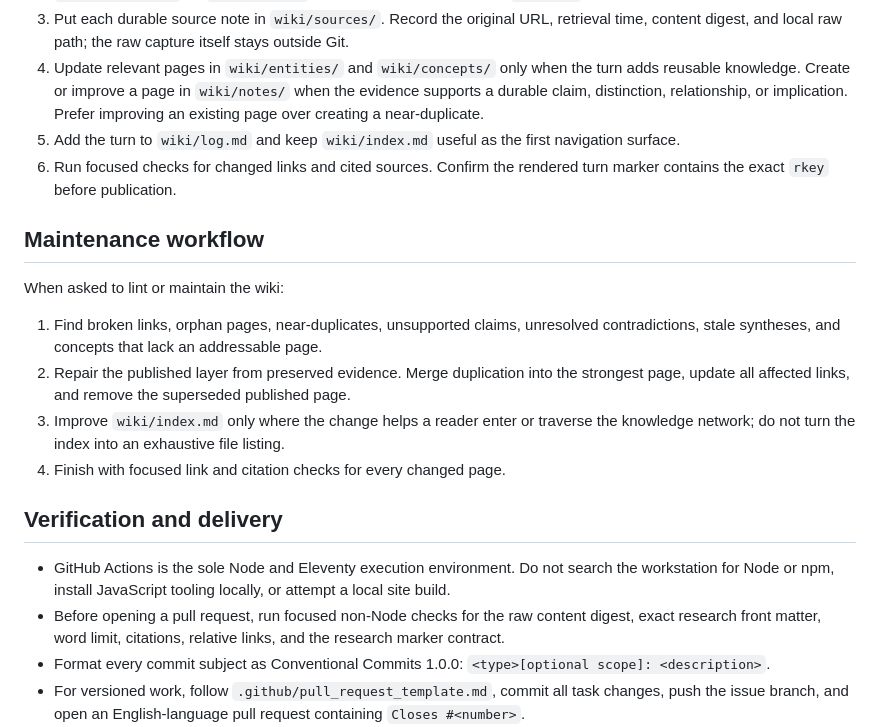
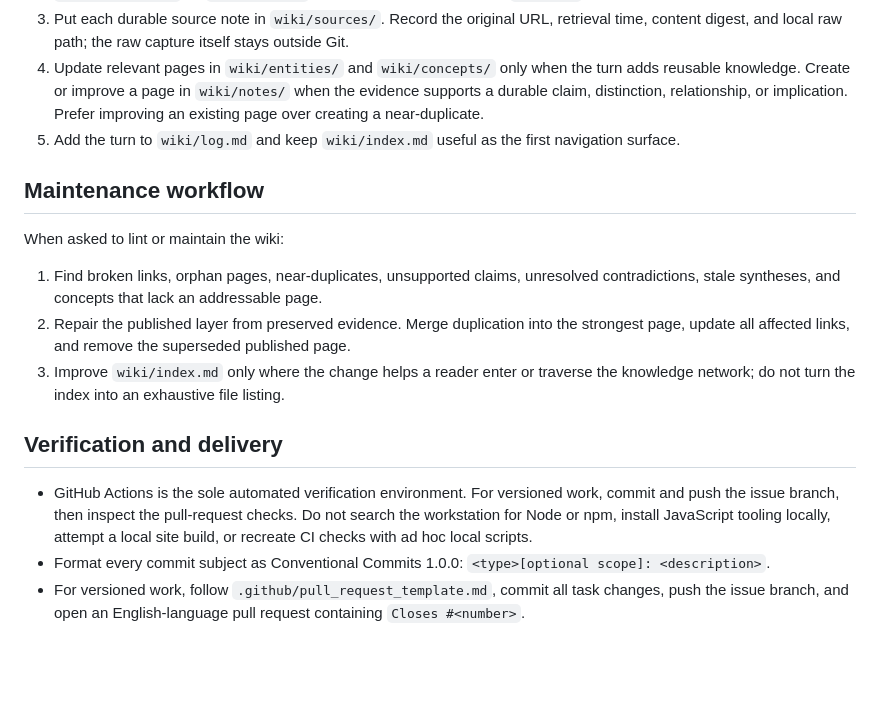
Before and after one commit to smith-wiki/wiki, a Markdown page: AGENTS.md, the part around the change. Rendered like a GitHub page; blank space fills up the shorter version.

Commit message:
docs: rely on pull request CI checks (#25)
Co-authored-by: Agent Smith <agent@smith.wiki>

```diff
--- a/AGENTS.md
+++ b/AGENTS.md
@@ -46,7 +46,6 @@
 3. Put each durable source note in `wiki/sources/`. Record the original URL, retrieval time, content digest, and local raw path; the raw capture itself stays outside Git.
 4. Update relevant pages in `wiki/entities/` and `wiki/concepts/` only when the turn adds reusable knowledge. Create or improve a page in `wiki/notes/` when the evidence supports a durable claim, distinction, relationship, or implication. Prefer improving an existing page over creating a near-duplicate.
 5. Add the turn to `wiki/log.md` and keep `wiki/index.md` useful as the first navigation surface.
-6. Run focused checks for changed links and cited sources. Confirm the rendered turn marker contains the exact `rkey` before publication.
 
 ## Maintenance workflow
 
@@ -55,12 +54,10 @@ When asked to lint or maintain the wiki:
 1. Find broken links, orphan pages, near-duplicates, unsupported claims, unresolved contradictions, stale syntheses, and concepts that lack an addressable page.
 2. Repair the published layer from preserved evidence. Merge duplication into the strongest page, update all affected links, and remove the superseded published page.
 3. Improve `wiki/index.md` only where the change helps a reader enter or traverse the knowledge network; do not turn the index into an exhaustive file listing.
-4. Finish with focused link and citation checks for every changed page.
 
 ## Verification and delivery
 
-- GitHub Actions is the sole Node and Eleventy execution environment. Do not search the workstation for Node or npm, install JavaScript tooling locally, or attempt a local site build.
-- Before opening a pull request, run focused non-Node checks for the raw content digest, exact research front matter, word limit, citations, relative links, and the research marker contract.
+- GitHub Actions is the sole automated verification environment. For versioned work, commit and push the issue branch, then inspect the pull-request checks. Do not search the workstation for Node or npm, install JavaScript tooling locally, attempt a local site build, or recreate CI checks with ad hoc local scripts.
 - Format every commit subject as Conventional Commits 1.0.0: `<type>[optional scope]: <description>`.
 - For versioned work, follow `.github/pull_request_template.md`, commit all task changes, push the issue branch, and open an English-language pull request containing `Closes #<number>`.
 - Merge a pull request only after its CI checks pass and the user explicitly authorizes that merge in the current conversation; merging to `main` closes the issue and triggers the deployment workflow.
```
